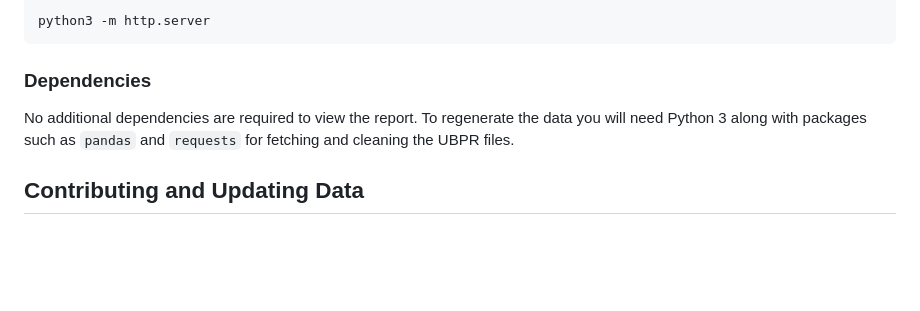
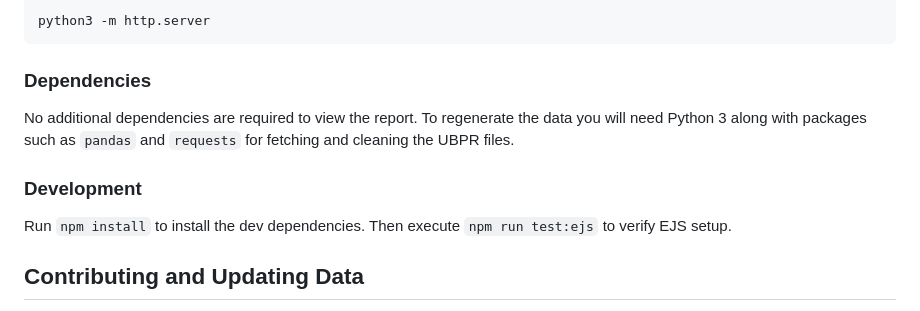
Before and after one commit to RealTreasury/bank-cre-exposure, a Markdown page: README.md, the part around the change. GitHub-like rendering; blank space fills up the shorter version.

Commit message:
Add EJS test instructions

```diff
--- a/README.md
+++ b/README.md
@@ -89,6 +89,10 @@ python3 -m http.server
 
 No additional dependencies are required to view the report. To regenerate the data you will need Python 3 along with packages such as `pandas` and `requests` for fetching and cleaning the UBPR files.
 
+### Development
+
+Run `npm install` to install the dev dependencies. Then execute `npm run test:ejs` to verify EJS setup.
+
 ## Contributing and Updating Data
 
 Contributions are welcome. If you have updated UBPR data or spot issues with the report, open an issue or submit a pull request. Replace the source CSV files and regenerate the summary before updating `index.html`.
```
